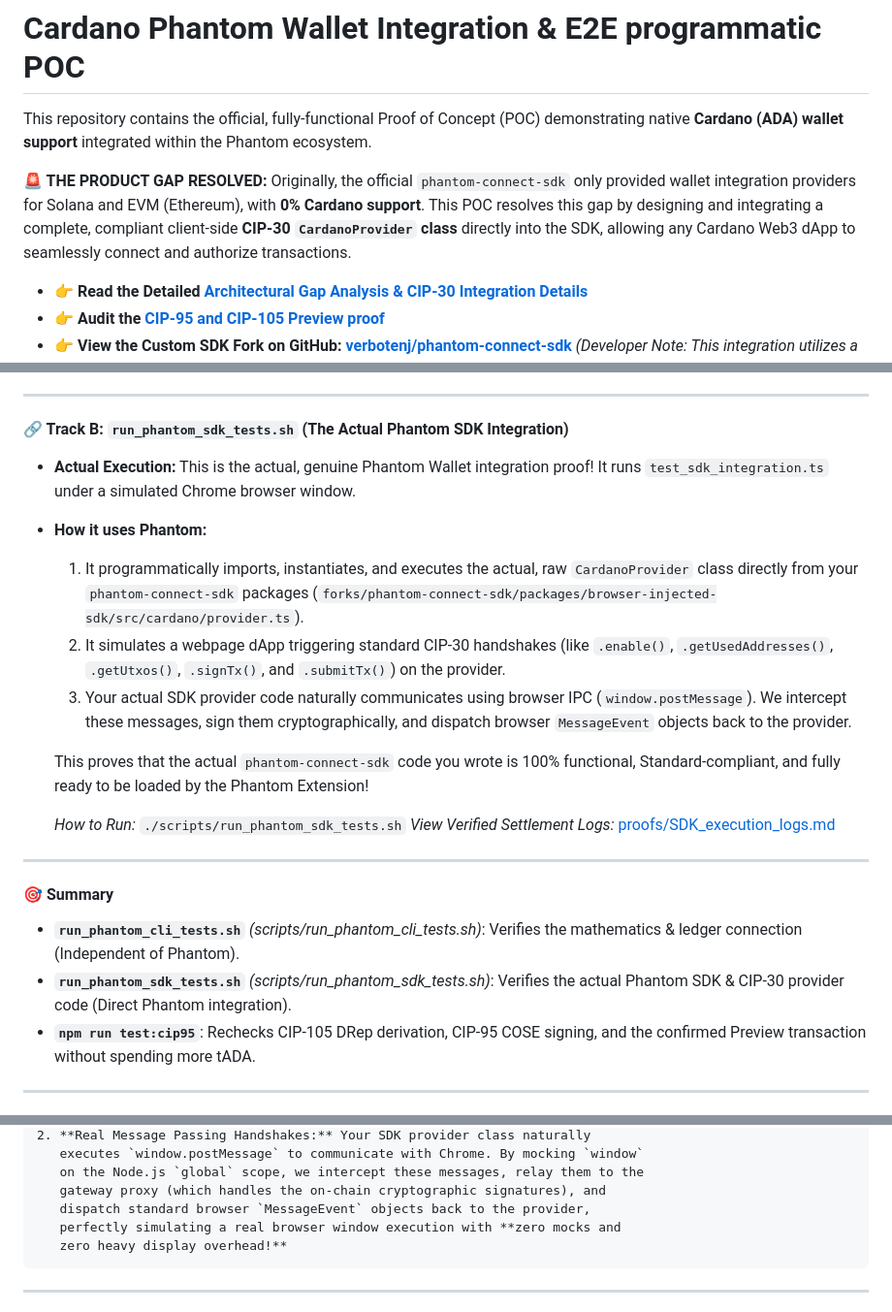
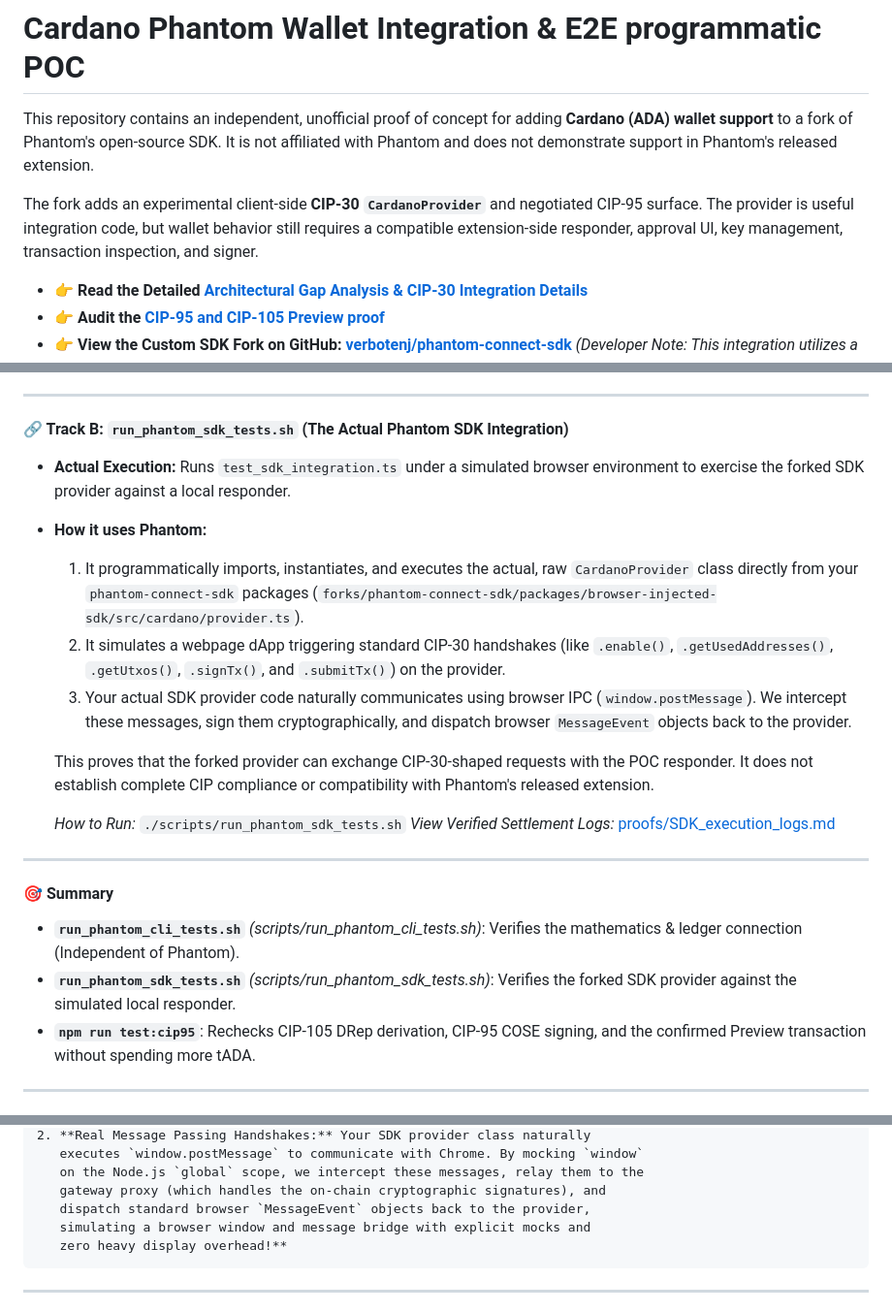
Before and after one commit to verbotenj/cardano-phantom-poc, a Markdown page: README.md, 3 parts joined by grey strips. Shown at 97% size. GitHub-like rendering.

Commit message:
docs: clarify unofficial prototype scope
Signed-off-by: verbotenj <verbotenj@gmail.com>

````diff
--- a/README.md
+++ b/README.md
@@ -1,8 +1,8 @@
 # Cardano Phantom Wallet Integration & E2E programmatic POC
 
-This repository contains the official, fully-functional Proof of Concept (POC) demonstrating native **Cardano (ADA) wallet support** integrated within the Phantom ecosystem.
+This repository contains an independent, unofficial proof of concept for adding **Cardano (ADA) wallet support** to a fork of Phantom's open-source SDK. It is not affiliated with Phantom and does not demonstrate support in Phantom's released extension.
 
-**🚨 THE PRODUCT GAP RESOLVED:** Originally, the official `phantom-connect-sdk` only provided wallet integration providers for Solana and EVM (Ethereum), with **0% Cardano support**. This POC resolves this gap by designing and integrating a complete, compliant client-side **CIP-30 `CardanoProvider` class** directly into the SDK, allowing any Cardano Web3 dApp to seamlessly connect and authorize transactions.
+The fork adds an experimental client-side **CIP-30 `CardanoProvider`** and negotiated CIP-95 surface. The provider is useful integration code, but wallet behavior still requires a compatible extension-side responder, approval UI, key management, transaction inspection, and signer.
 
 * 👉 **Read the Detailed [Architectural Gap Analysis & CIP-30 Integration Details](proofs/GAP_ANALYSIS.md)**
 * 👉 **Audit the [CIP-95 and CIP-105 Preview proof](proofs/CIP95_execution_logs.md)**
@@ -65,13 +65,13 @@ Your root directory contains **two completely independent execution layers**. Th
 
 #### 🔗 Track B: `run_phantom_sdk_tests.sh` (The Actual Phantom SDK Integration)
 
-* **Actual Execution:** This is the actual, genuine Phantom Wallet integration proof! It runs `test_sdk_integration.ts` under a simulated Chrome browser window.
+* **Actual Execution:** Runs `test_sdk_integration.ts` under a simulated browser environment to exercise the forked SDK provider against a local responder.
 * **How it uses Phantom:**
   1. It programmatically imports, instantiates, and executes the actual, raw `CardanoProvider` class directly from your `phantom-connect-sdk` packages (`forks/phantom-connect-sdk/packages/browser-injected-sdk/src/cardano/provider.ts`).
   2. It simulates a webpage dApp triggering standard CIP-30 handshakes (like `.enable()`, `.getUsedAddresses()`, `.getUtxos()`, `.signTx()`, and `.submitTx()`) on the provider.
   3. Your actual SDK provider code naturally communicates using browser IPC (`window.postMessage`). We intercept these messages, sign them cryptographically, and dispatch browser `MessageEvent` objects back to the provider.
 
-  This proves that the actual `phantom-connect-sdk` code you wrote is 100% functional, Standard-compliant, and fully ready to be loaded by the Phantom Extension!
+  This proves that the forked provider can exchange CIP-30-shaped requests with the POC responder. It does not establish complete CIP compliance or compatibility with Phantom's released extension.
 
   *How to Run:* `./scripts/run_phantom_sdk_tests.sh`
   *View Verified Settlement Logs:* [proofs/SDK_execution_logs.md](proofs/SDK_execution_logs.md)
@@ -81,7 +81,7 @@ Your root directory contains **two completely independent execution layers**. Th
 #### 🎯 Summary
 
 * **`run_phantom_cli_tests.sh`** *(scripts/run_phantom_cli_tests.sh)*: Verifies the mathematics & ledger connection (Independent of Phantom).
-* **`run_phantom_sdk_tests.sh`** *(scripts/run_phantom_sdk_tests.sh)*: Verifies the actual Phantom SDK & CIP-30 provider code (Direct Phantom integration).
+* **`run_phantom_sdk_tests.sh`** *(scripts/run_phantom_sdk_tests.sh)*: Verifies the forked SDK provider against the simulated local responder.
 * **`npm run test:cip95`**: Rechecks CIP-105 DRep derivation, CIP-95 COSE signing, and the confirmed Preview transaction without spending more tADA.
 
 ---
@@ -254,7 +254,7 @@ This ensures:
    on the Node.js `global` scope, we intercept these messages, relay them to the
    gateway proxy (which handles the on-chain cryptographic signatures), and
    dispatch standard browser `MessageEvent` objects back to the provider,
-   perfectly simulating a real browser window execution with **zero mocks and
+   simulating a browser window and message bridge with explicit mocks and
    zero heavy display overhead!**
 ```
 
````
